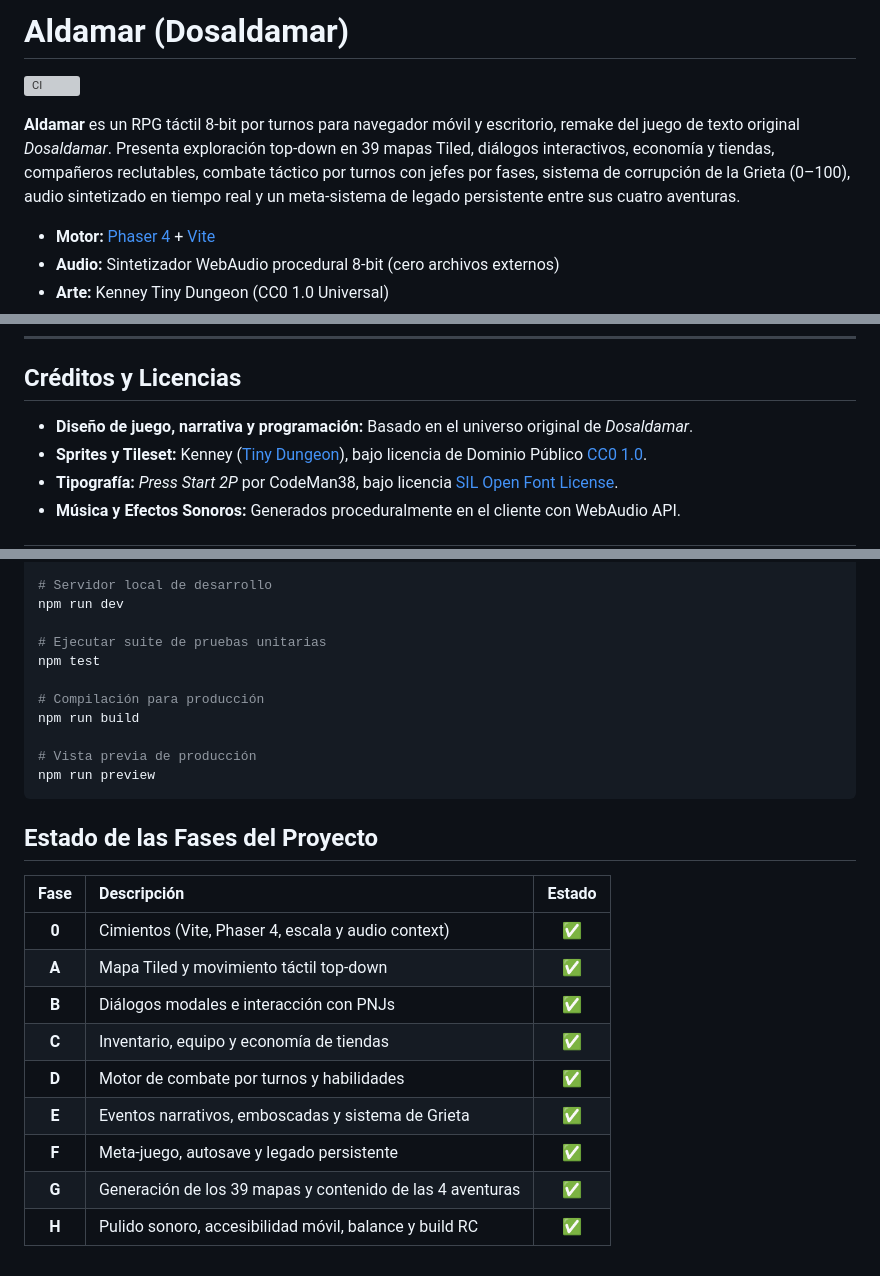
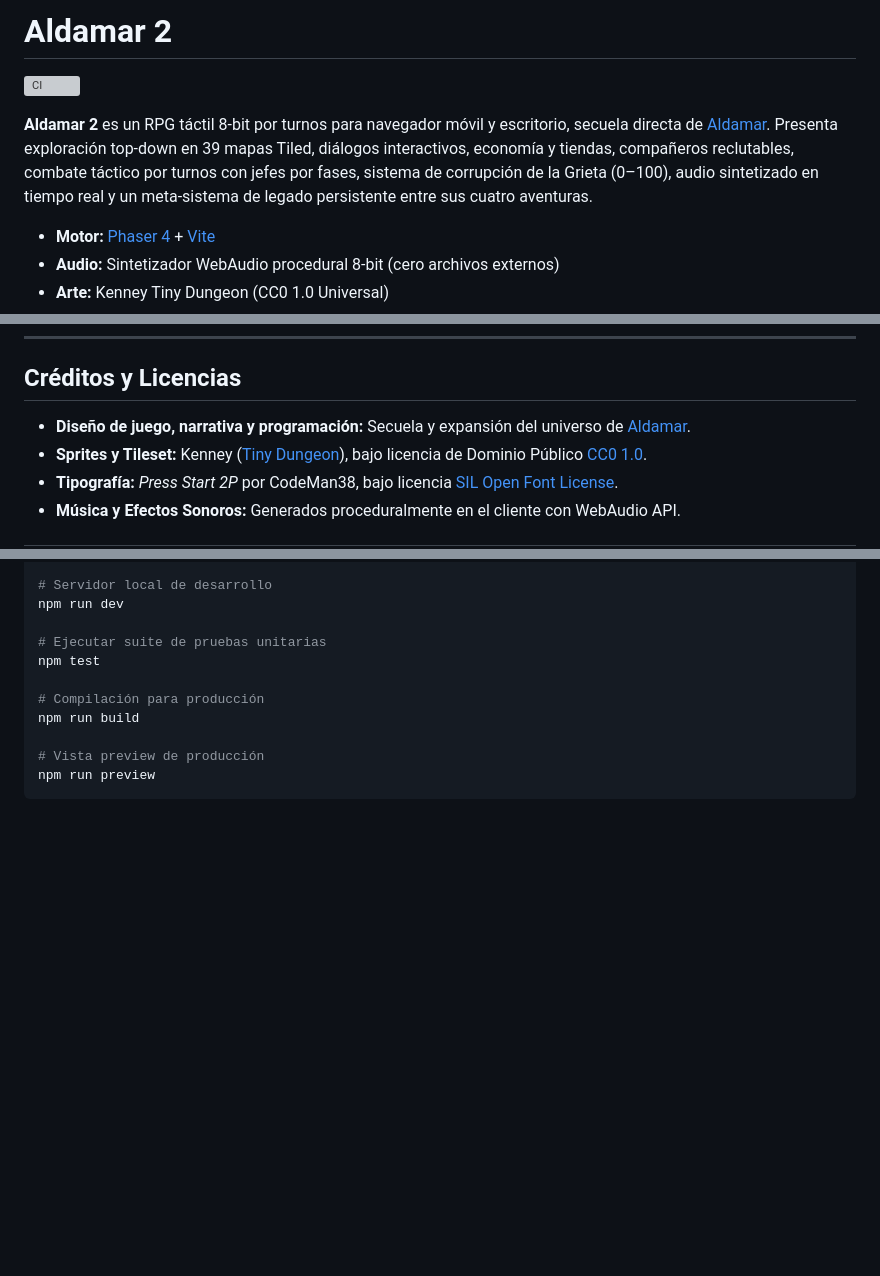
Before and after one commit to juliangt/aldamar2, a Markdown page: README.md, 3 parts joined by grey strips. GitHub-like rendering; blank space fills up the shorter version; grey boxes are pictures that could not be loaded.

Commit message:
docs: corregir nombre a Aldamar 2, enlazar secuela y limpiar fases

````diff
--- a/README.md
+++ b/README.md
@@ -1,8 +1,8 @@
-# Aldamar (Dosaldamar)
+# Aldamar 2
 
 [![CI](https://github.com/juliangt/aldamar2/actions/workflows/ci.yml/badge.svg)](https://github.com/juliangt/aldamar2/actions/workflows/ci.yml)
 
-**Aldamar** es un RPG táctil 8-bit por turnos para navegador móvil y escritorio, remake del juego de texto original *Dosaldamar*. Presenta exploración top-down en 39 mapas Tiled, diálogos interactivos, economía y tiendas, compañeros reclutables, combate táctico por turnos con jefes por fases, sistema de corrupción de la Grieta (0–100), audio sintetizado en tiempo real y un meta-sistema de legado persistente entre sus cuatro aventuras.
+**Aldamar 2** es un RPG táctil 8-bit por turnos para navegador móvil y escritorio, secuela directa de [Aldamar](https://github.com/juliangt/aldamar). Presenta exploración top-down en 39 mapas Tiled, diálogos interactivos, economía y tiendas, compañeros reclutables, combate táctico por turnos con jefes por fases, sistema de corrupción de la Grieta (0–100), audio sintetizado en tiempo real y un meta-sistema de legado persistente entre sus cuatro aventuras.
 
 - **Motor:** [Phaser 4](https://phaser.io) + [Vite](https://vitejs.dev)
 - **Audio:** Sintetizador WebAudio procedural 8-bit (cero archivos externos)
@@ -57,7 +57,7 @@ El juego contiene cuatro aventuras independientes pero encadenadas por el **lega
 
 ## Créditos y Licencias
 
-- **Diseño de juego, narrativa y programación:** Basado en el universo original de *Dosaldamar*.
+- **Diseño de juego, narrativa y programación:** Secuela y expansión del universo de [Aldamar](https://github.com/juliangt/aldamar).
 - **Sprites y Tileset:** Kenney ([Tiny Dungeon](https://kenney.nl/assets/tiny-dungeon)), bajo licencia de Dominio Público [CC0 1.0](https://creativecommons.org/publicdomain/zero/1.0/).
 - **Tipografía:** *Press Start 2P* por CodeMan38, bajo licencia [SIL Open Font License](http://scripts.sil.org/OFL).
 - **Música y Efectos Sonoros:** Generados proceduralmente en el cliente con WebAudio API.
@@ -83,20 +83,6 @@ npm test
 # Compilación para producción
 npm run build
 
-# Vista previa de producción
+# Vista preview de producción
 npm run preview
 ```
-
-## Estado de las Fases del Proyecto
-
-| Fase | Descripción | Estado |
-| :---: | :--- | :---: |
-| **0** | Cimientos (Vite, Phaser 4, escala y audio context) | ✅ |
-| **A** | Mapa Tiled y movimiento táctil top-down | ✅ |
-| **B** | Diálogos modales e interacción con PNJs | ✅ |
-| **C** | Inventario, equipo y economía de tiendas | ✅ |
-| **D** | Motor de combate por turnos y habilidades | ✅ |
-| **E** | Eventos narrativos, emboscadas y sistema de Grieta | ✅ |
-| **F** | Meta-juego, autosave y legado persistente | ✅ |
-| **G** | Generación de los 39 mapas y contenido de las 4 aventuras | ✅ |
-| **H** | Pulido sonoro, accesibilidad móvil, balance y build RC | ✅ |
````
